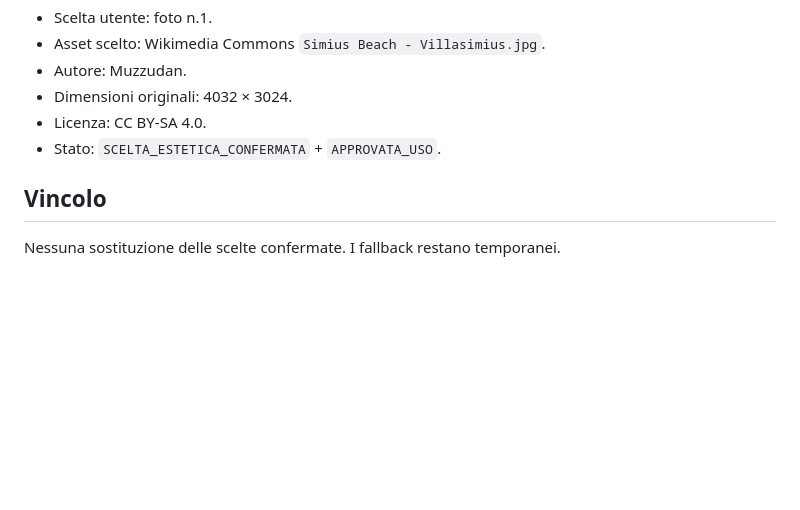
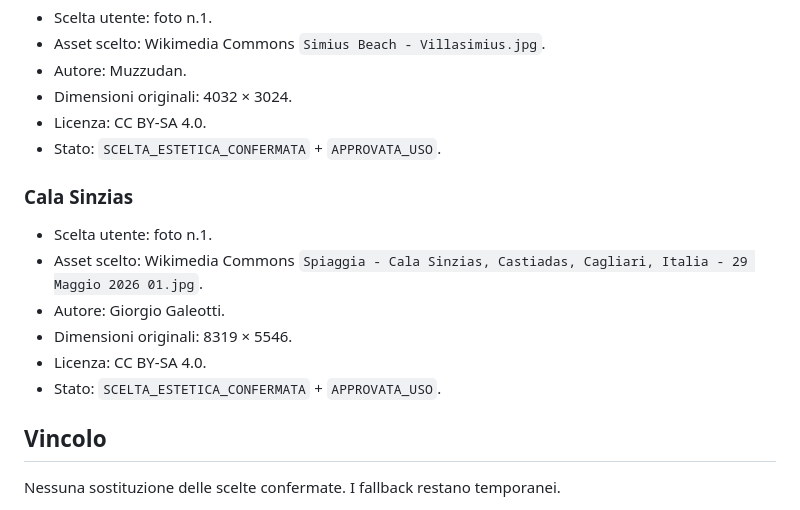
Before and after one commit to stocchinoangelo-collab/piccolabellavista-guida-ospiti, a Markdown page: PHOTO_SELECTIONS.md, the part around the change. Drawn GitHub-style; blank space fills up the shorter version.

Commit message:
Record confirmed Cala Sinzias photo selection

```diff
--- a/PHOTO_SELECTIONS.md
+++ b/PHOTO_SELECTIONS.md
@@ -164,5 +164,13 @@ Distingue in modo rigoroso:
 - Licenza: CC BY-SA 4.0.
 - Stato: `SCELTA_ESTETICA_CONFERMATA` + `APPROVATA_USO`.
 
+### Cala Sinzias
+- Scelta utente: foto n.1.
+- Asset scelto: Wikimedia Commons `Spiaggia - Cala Sinzias, Castiadas, Cagliari, Italia - 29 Maggio 2026 01.jpg`.
+- Autore: Giorgio Galeotti.
+- Dimensioni originali: 8319 × 5546.
+- Licenza: CC BY-SA 4.0.
+- Stato: `SCELTA_ESTETICA_CONFERMATA` + `APPROVATA_USO`.
+
 ## Vincolo
 Nessuna sostituzione delle scelte confermate. I fallback restano temporanei.
```
